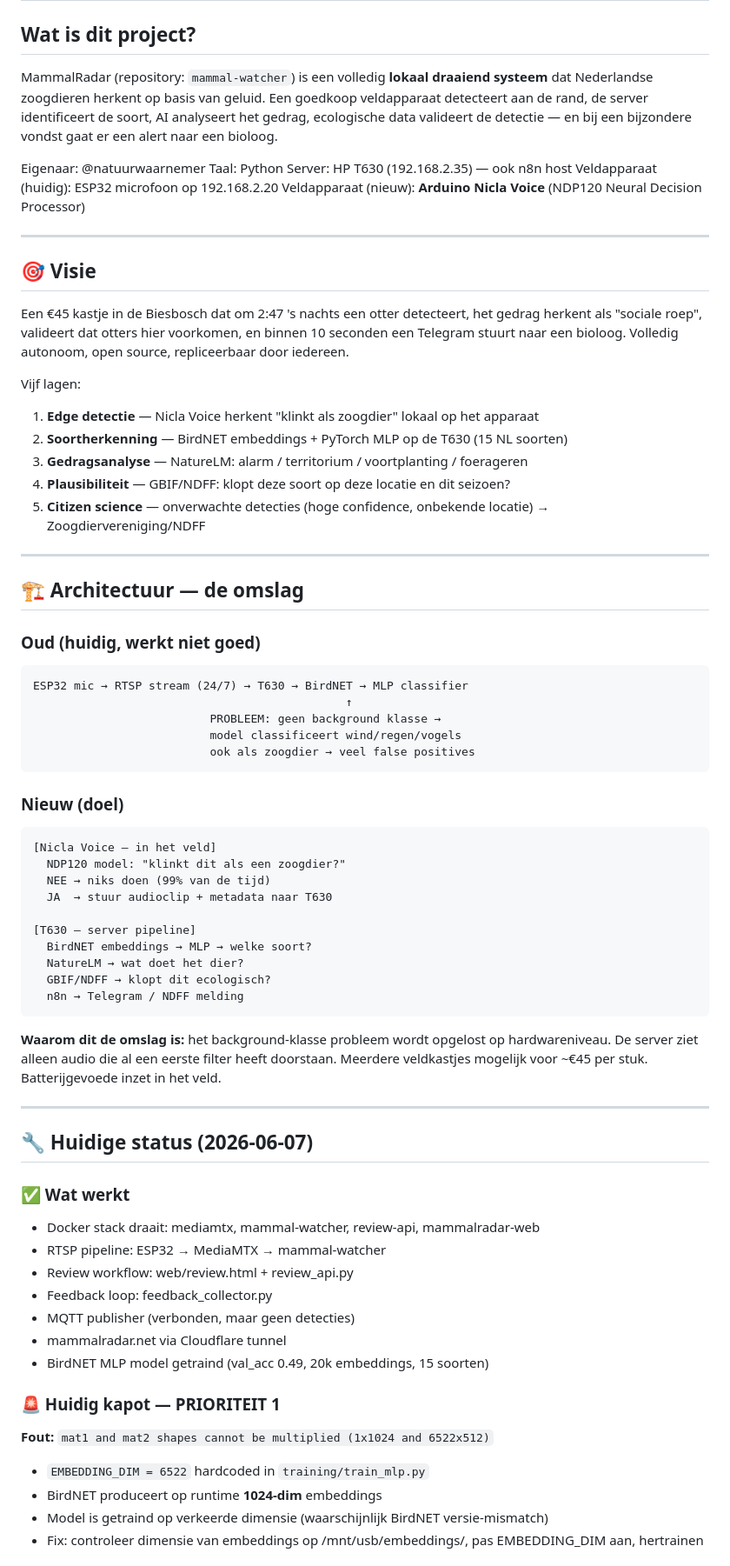
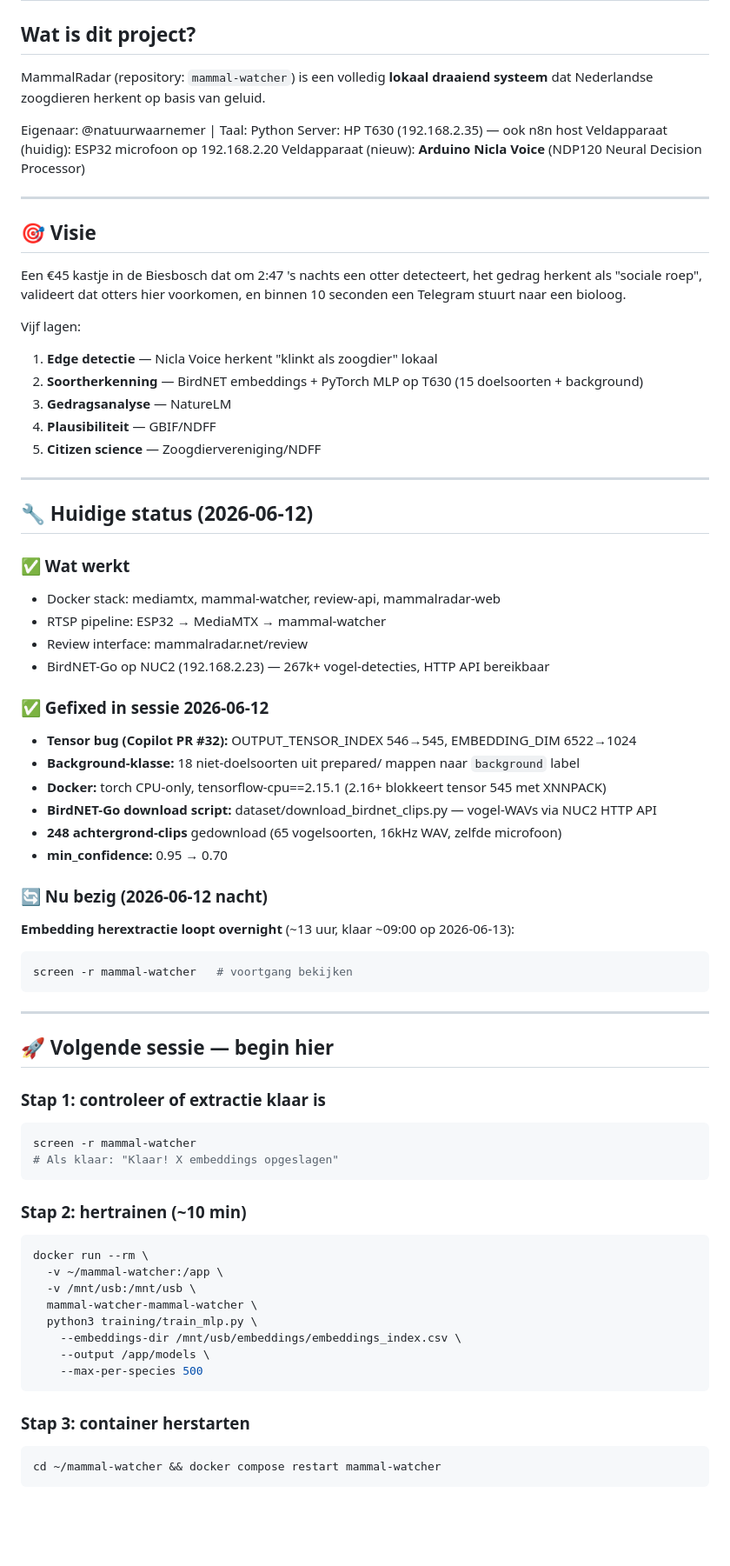
Before and after one commit to natuurwaarnemer/mammal-watcher, a Markdown page: CONTEXT.md, the part around one of its changes. Shown at 87% size. GitHub-like rendering; blank space fills up the shorter version.

Commit message:
docs: update CONTEXT.md naar stand 2026-06-12

````diff
--- a/CONTEXT.md
+++ b/CONTEXT.md
@@ -1,10 +1,9 @@
 # 🦊 MammalRadar — Projectcontext
 
 ## Wat is dit project?
-MammalRadar (repository: `mammal-watcher`) is een volledig **lokaal draaiend systeem** dat Nederlandse zoogdieren herkent op basis van geluid. Een goedkoop veldapparaat detecteert aan de rand, de server identificeert de soort, AI analyseert het gedrag, ecologische data valideert de detectie — en bij een bijzondere vondst gaat er een alert naar een bioloog.
+MammalRadar (repository: `mammal-watcher`) is een volledig **lokaal draaiend systeem** dat Nederlandse zoogdieren herkent op basis van geluid.
 
-Eigenaar: @natuurwaarnemer
-Taal: Python
+Eigenaar: @natuurwaarnemer | Taal: Python
 Server: HP T630 (192.168.2.35) — ook n8n host
 Veldapparaat (huidig): ESP32 microfoon op 192.168.2.20
 Veldapparaat (nieuw): **Arduino Nicla Voice** (NDP120 Neural Decision Processor)
@@ -13,64 +12,63 @@ Veldapparaat (nieuw): **Arduino Nicla Voice** (NDP120 Neural Decision Processor)
 
 ## 🎯 Visie
 
-Een €45 kastje in de Biesbosch dat om 2:47 's nachts een otter detecteert, het gedrag herkent als "sociale roep", valideert dat otters hier voorkomen, en binnen 10 seconden een Telegram stuurt naar een bioloog. Volledig autonoom, open source, repliceerbaar door iedereen.
+Een €45 kastje in de Biesbosch dat om 2:47 's nachts een otter detecteert, het gedrag herkent als "sociale roep", valideert dat otters hier voorkomen, en binnen 10 seconden een Telegram stuurt naar een bioloog.
 
 Vijf lagen:
-1. **Edge detectie** — Nicla Voice herkent "klinkt als zoogdier" lokaal op het apparaat
-2. **Soortherkenning** — BirdNET embeddings + PyTorch MLP op de T630 (15 NL soorten)
-3. **Gedragsanalyse** — NatureLM: alarm / territorium / voortplanting / foerageren
-4. **Plausibiliteit** — GBIF/NDFF: klopt deze soort op deze locatie en dit seizoen?
-5. **Citizen science** — onverwachte detecties (hoge confidence, onbekende locatie) → Zoogdiervereniging/NDFF
+1. **Edge detectie** — Nicla Voice herkent "klinkt als zoogdier" lokaal
+2. **Soortherkenning** — BirdNET embeddings + PyTorch MLP op T630 (15 doelsoorten + background)
+3. **Gedragsanalyse** — NatureLM
+4. **Plausibiliteit** — GBIF/NDFF
+5. **Citizen science** — Zoogdiervereniging/NDFF
 
 ---
 
-## 🏗️ Architectuur — de omslag
+## 🔧 Huidige status (2026-06-12)
 
-### Oud (huidig, werkt niet goed)
+### ✅ Wat werkt
+- Docker stack: mediamtx, mammal-watcher, review-api, mammalradar-web
+- RTSP pipeline: ESP32 → MediaMTX → mammal-watcher
+- Review interface: mammalradar.net/review
+- BirdNET-Go op NUC2 (192.168.2.23) — 267k+ vogel-detecties, HTTP API bereikbaar
+
+### ✅ Gefixed in sessie 2026-06-12
+- **Tensor bug (Copilot PR #32):** OUTPUT_TENSOR_INDEX 546→545, EMBEDDING_DIM 6522→1024
+- **Background-klasse:** 18 niet-doelsoorten uit prepared/ mappen naar `background` label
+- **Docker:** torch CPU-only, tensorflow-cpu==2.15.1 (2.16+ blokkeert tensor 545 met XNNPACK)
+- **BirdNET-Go download script:** dataset/download_birdnet_clips.py — vogel-WAVs via NUC2 HTTP API
+- **248 achtergrond-clips** gedownload (65 vogelsoorten, 16kHz WAV, zelfde microfoon)
+- **min_confidence:** 0.95 → 0.70
+
+### 🔄 Nu bezig (2026-06-12 nacht)
+**Embedding herextractie loopt overnight** (~13 uur, klaar ~09:00 op 2026-06-13):
+```bash
+screen -r mammal-watcher   # voortgang bekijken
 ```
-ESP32 mic → RTSP stream (24/7) → T630 → BirdNET → MLP classifier
-                                              ↑
-                          PROBLEEM: geen background klasse →
-                          model classificeert wind/regen/vogels
-                          ook als zoogdier → veel false positives
-```
-
-### Nieuw (doel)
-```
-[Nicla Voice — in het veld]
-  NDP120 model: "klinkt dit als een zoogdier?"
-  NEE → niks doen (99% van de tijd)
-  JA  → stuur audioclip + metadata naar T630
-
-[T630 — server pipeline]
-  BirdNET embeddings → MLP → welke soort?
-  NatureLM → wat doet het dier?
-  GBIF/NDFF → klopt dit ecologisch?
-  n8n → Telegram / NDFF melding
-```
-
-**Waarom dit de omslag is:** het background-klasse probleem wordt opgelost op hardwareniveau.
-De server ziet alleen audio die al een eerste filter heeft doorstaan.
-Meerdere veldkastjes mogelijk voor ~€45 per stuk. Batterijgevoede inzet in het veld.
 
 ---
 
-## 🔧 Huidige status (2026-06-07)
+## 🚀 Volgende sessie — begin hier
 
-### ✅ Wat werkt
-- Docker stack draait: mediamtx, mammal-watcher, review-api, mammalradar-web
-- RTSP pipeline: ESP32 → MediaMTX → mammal-watcher
-- Review workflow: web/review.html + review_api.py
-- Feedback loop: feedback_collector.py
-- MQTT publisher (verbonden, maar geen detecties)
-- mammalradar.net via Cloudflare tunnel
-- BirdNET MLP model getraind (val_acc 0.49, 20k embeddings, 15 soorten)
+### Stap 1: controleer of extractie klaar is
+```bash
+screen -r mammal-watcher
+# Als klaar: "Klaar! X embeddings opgeslagen"
+```
 
-### 🚨 Huidig kapot — PRIORITEIT 1
-**Fout:** `mat1 and mat2 shapes cannot be multiplied (1x1024 and 6522x512)`
+### Stap 2: hertrainen (~10 min)
+```bash
+docker run --rm \
+  -v ~/mammal-watcher:/app \
+  -v /mnt/usb:/mnt/usb \
+  mammal-watcher-mammal-watcher \
+  python3 training/train_mlp.py \
+    --embeddings-dir /mnt/usb/embeddings/embeddings_index.csv \
+    --output /app/models \
+    --max-per-species 500
+```
 
-- `EMBEDDING_DIM = 6522` hardcoded in `training/train_mlp.py`
-- BirdNET produceert op runtime **1024-dim** embeddings
-- Model is getraind op verkeerde dimensie (waarschijnlijk BirdNET versie-mismatch)
-- Fix: controleer dimensie van embeddings op /mnt/usb/embeddings/, pas EMBEDDING_DIM aan, hertrainen
+### Stap 3: container herstarten
+```bash
+cd ~/mammal-watcher && docker compose restart mammal-watcher
+```
 
````
Also changed, not shown: other parts of CONTEXT.md (+87 -157 lines).
